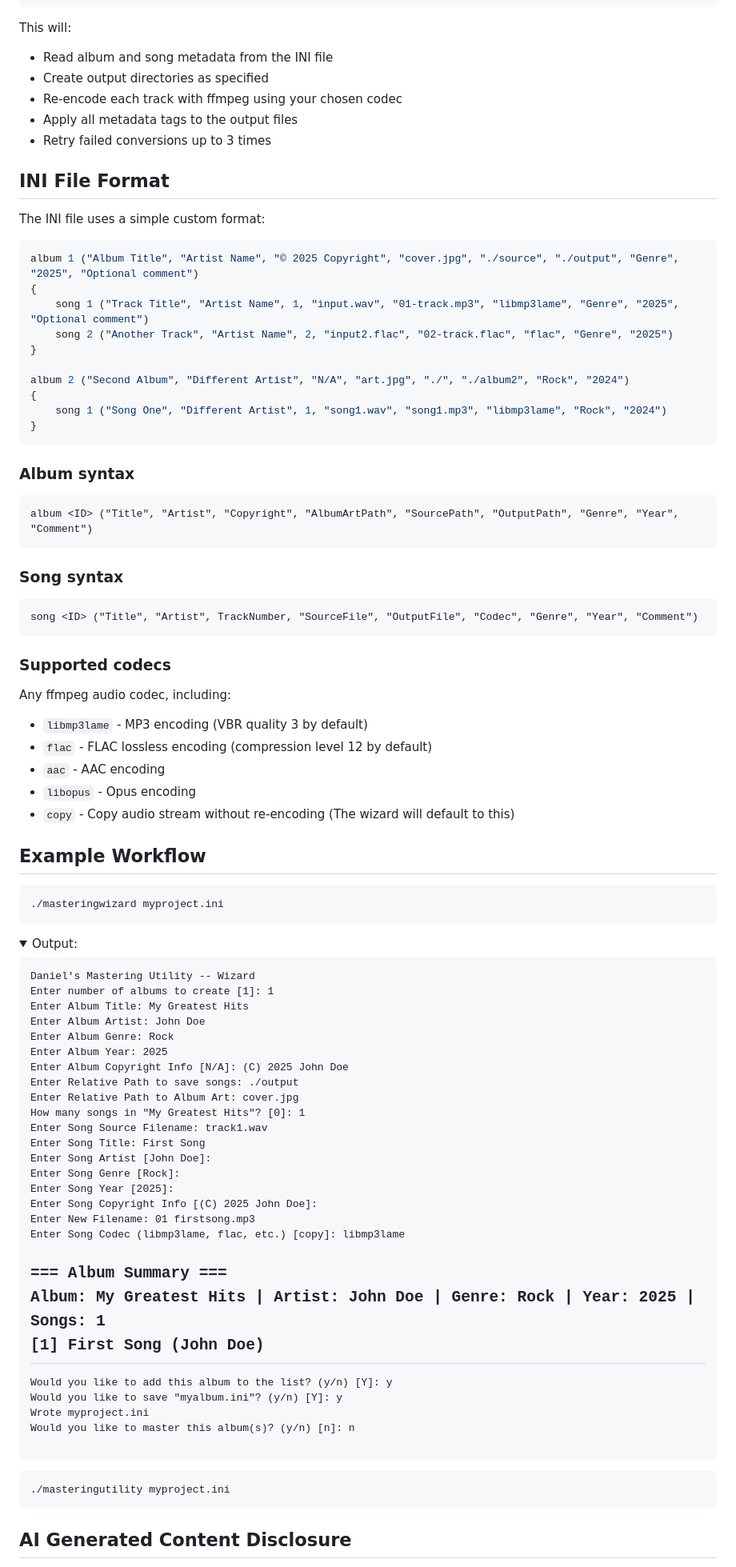
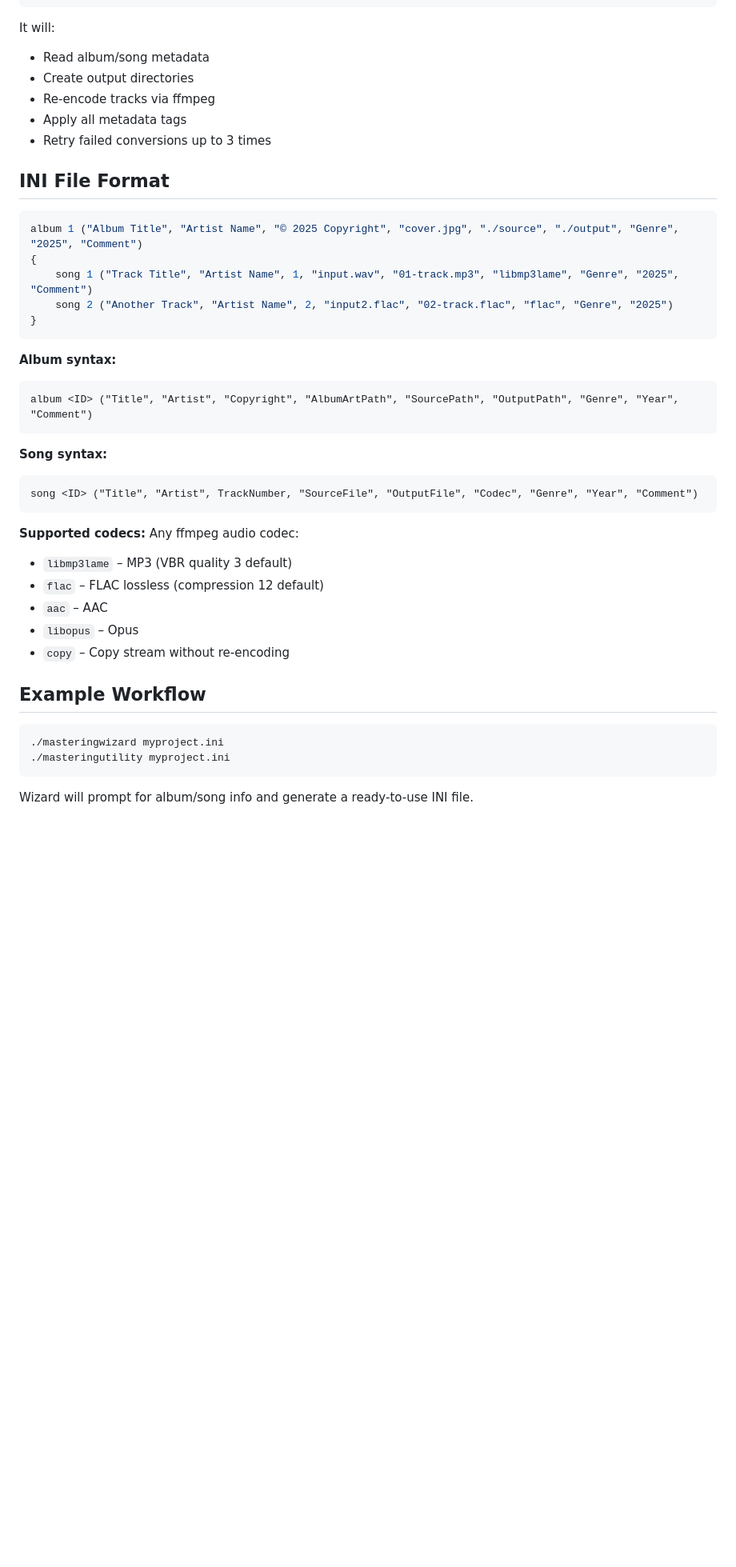
Before and after one commit to DanielLMcGuire/Mastering_Utility, a Markdown page: README.md, the part around one of its changes. Shown at 80% size. Rendered like a GitHub page; folded sections open; blank space fills up the shorter version.

Commit message:
Update README.md
Signed-off-by: Daniel McGuire <146508360+DanielLMcGuire@users.noreply.github.com>

````diff
--- a/README.md
+++ b/README.md
@@ -83,91 +76,50 @@ Processes the INI file and encodes all tracks.
 ./masteringutility myalbum.ini
 ```
 
-This will:
-- Read album and song metadata from the INI file
-- Create output directories as specified
-- Re-encode each track with ffmpeg using your chosen codec
-- Apply all metadata tags to the output files
-- Retry failed conversions up to 3 times
+It will:
+
+* Read album/song metadata
+* Create output directories
+* Re-encode tracks via ffmpeg
+* Apply all metadata tags
+* Retry failed conversions up to 3 times
 
 ## INI File Format
 
-The INI file uses a simple custom format:
-
 ```ini
-album 1 ("Album Title", "Artist Name", "© 2025 Copyright", "cover.jpg", "./source", "./output", "Genre", "2025", "Optional comment")
+album 1 ("Album Title", "Artist Name", "© 2025 Copyright", "cover.jpg", "./source", "./output", "Genre", "2025", "Comment")
 {
-    song 1 ("Track Title", "Artist Name", 1, "input.wav", "01-track.mp3", "libmp3lame", "Genre", "2025", "Optional comment")
+    song 1 ("Track Title", "Artist Name", 1, "input.wav", "01-track.mp3", "libmp3lame", "Genre", "2025", "Comment")
     song 2 ("Another Track", "Artist Name", 2, "input2.flac", "02-track.flac", "flac", "Genre", "2025")
-}
-
-album 2 ("Second Album", "Different Artist", "N/A", "art.jpg", "./", "./album2", "Rock", "2024")
-{
-    song 1 ("Song One", "Different Artist", 1, "song1.wav", "song1.mp3", "libmp3lame", "Rock", "2024")
 }
 ```
 
-### Album syntax
+**Album syntax:**
+
 ```
 album <ID> ("Title", "Artist", "Copyright", "AlbumArtPath", "SourcePath", "OutputPath", "Genre", "Year", "Comment")
 ```
 
-### Song syntax
+**Song syntax:**
+
 ```
 song <ID> ("Title", "Artist", TrackNumber, "SourceFile", "OutputFile", "Codec", "Genre", "Year", "Comment")
 ```
 
-### Supported codecs
-Any ffmpeg audio codec, including:
-- `libmp3lame` - MP3 encoding (VBR quality 3 by default)
-- `flac` - FLAC lossless encoding (compression level 12 by default)
-- `aac` - AAC encoding
-- `libopus` - Opus encoding
-- `copy` - Copy audio stream without re-encoding (The wizard will default to this)
+**Supported codecs:** Any ffmpeg audio codec:
+
+* `libmp3lame` – MP3 (VBR quality 3 default)
+* `flac` – FLAC lossless (compression 12 default)
+* `aac` – AAC
+* `libopus` – Opus
+* `copy` – Copy stream without re-encoding
 
 ## Example Workflow
 
 ```bash
 ./masteringwizard myproject.ini
-```
-<details>
-
-<summary>Output:</summary>
-<pre>
-Daniel's Mastering Utility -- Wizard
-Enter number of albums to create [1]: 1
-Enter Album Title: My Greatest Hits
-Enter Album Artist: John Doe
-Enter Album Genre: Rock
-Enter Album Year: 2025
-Enter Album Copyright Info [N/A]: (C) 2025 John Doe
-Enter Relative Path to save songs: ./output
-Enter Relative Path to Album Art: cover.jpg
-How many songs in "My Greatest Hits"? [0]: 1
-
-Enter Song Source Filename: track1.wav
-Enter Song Title: First Song
-Enter Song Artist [John Doe]:
-Enter Song Genre [Rock]:
-Enter Song Year [2025]:
-Enter Song Copyright Info [(C) 2025 John Doe]:
-Enter New Filename: 01 firstsong.mp3
-Enter Song Codec (libmp3lame, flac, etc.) [copy]: libmp3lame
-
-=== Album Summary ===
-Album: My Greatest Hits | Artist: John Doe | Genre: Rock | Year: 2025 | Songs: 1
-  [1] First Song (John Doe)
--------------------------
-Would you like to add this album to the list? (y/n) [Y]: y
-Would you like to save "myalbum.ini"? (y/n) [Y]: y
-Wrote myproject.ini
-Would you like to master this album(s)? (y/n) [n]: n
-</pre>
-</details>
-
-```bash
 ./masteringutility myproject.ini
 ```
 
-## AI Generated Content Disclosure
+Wizard will prompt for album/song info and generate a ready-to-use INI file.
 
````
Also changed, not shown: other parts of README.md (+38 -44 lines).
